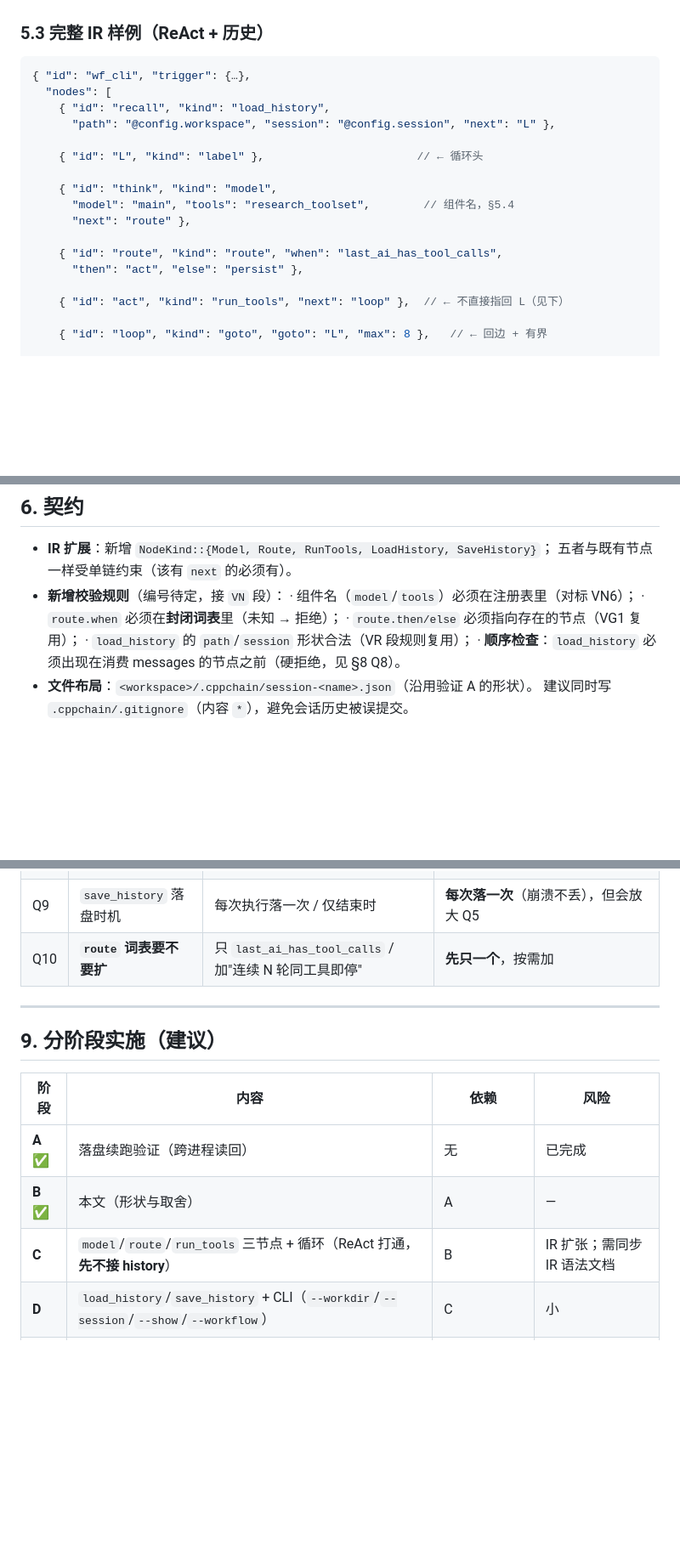
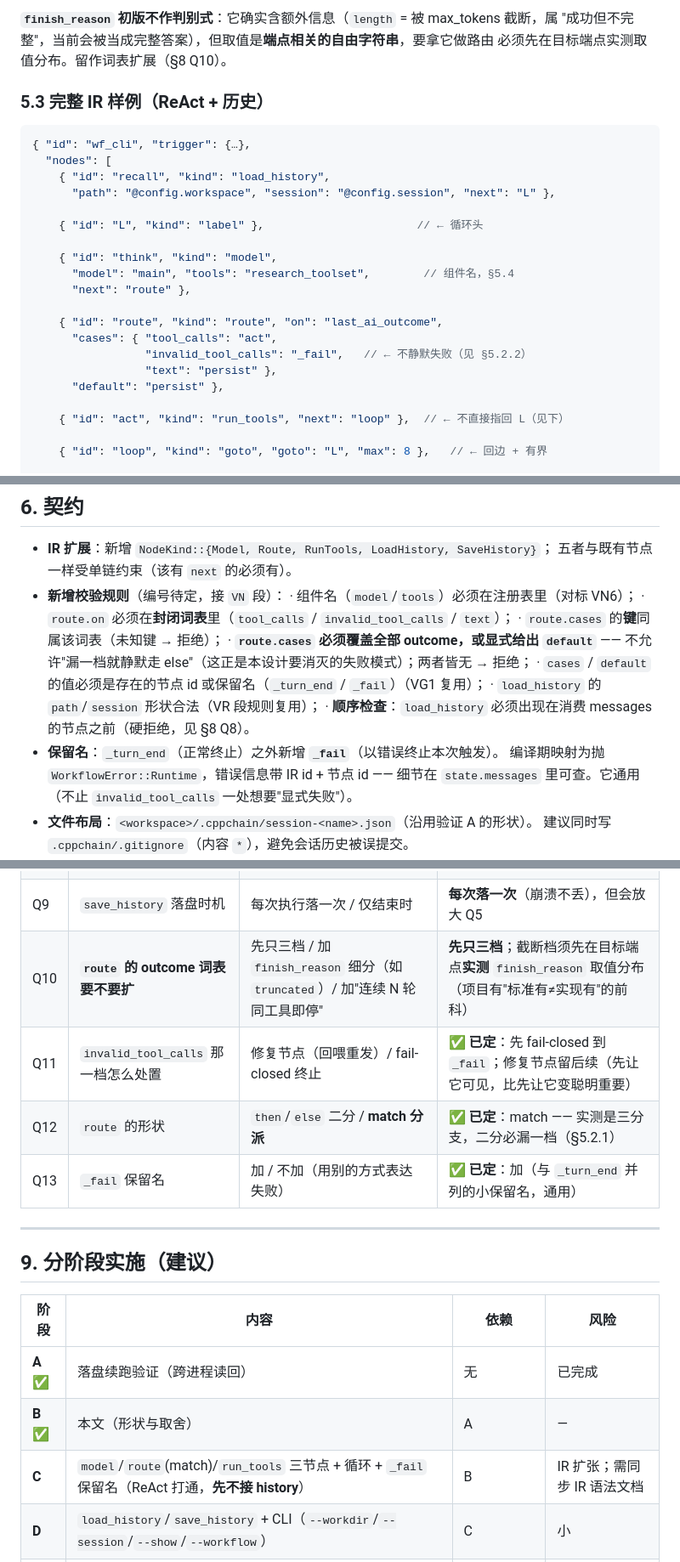
Before and after one commit to gonelikeclound/cppchain, a Markdown page: docs/02-arch-design/11-组件化与命令行agent.md, 3 parts joined by grey strips. Shown at 85% size. Drawn GitHub-style; blank space fills up the shorter version.

```diff
--- a/docs/02-arch-design/11-组件化与命令行agent.md
+++ b/docs/02-arch-design/11-组件化与命令行agent.md
@@ -184,3 +237,6 @@ IR 也长了 —— 这直接影响 §8 的 Q4（初版不让生成器产出这
+**`finish_reason` 初版不作判别式**：它确实含额外信息（`length` = 被 max_tokens 截断，属
+"成功但不完整"，当前会被当成完整答案），但取值是**端点相关的自由字符串**，要拿它做路由
+必须先在目标端点实测取值分布。留作词表扩展（§8 Q10）。
 
 ### 5.3 完整 IR 样例（ReAct + 历史）
 
@@ -196,8 +252,11 @@ IR 也长了 —— 这直接影响 §8 的 Q4（初版不让生成器产出这
       "model": "main", "tools": "research_toolset",        // 组件名，§5.4
       "next": "route" },
 
-    { "id": "route", "kind": "route", "when": "last_ai_has_tool_calls",
-      "then": "act", "else": "persist" },
+    { "id": "route", "kind": "route", "on": "last_ai_outcome",
+      "cases": { "tool_calls": "act",
+                 "invalid_tool_calls": "_fail",   // ← 不静默失败（见 §5.2.2）
+                 "text": "persist" },
+      "default": "persist" },
 
     { "id": "act", "kind": "run_tools", "next": "loop" },  // ← 不直接指回 L（见下）
 
@@ -248,10 +307,16 @@ cppchain-cli [--workdir DIR] [--session NAME] [--reset] [--show] [--workflow FIL
   五者与既有节点一样受单链约束（该有 `next` 的必须有）。
 - **新增校验规则**（编号待定，接 `VN` 段）：
   · 组件名（`model`/`tools`）必须在注册表里（对标 VN6）；
-  · `route.when` 必须在**封闭词表**里（未知 → 拒绝）；
-  · `route.then/else` 必须指向存在的节点（VG1 复用）；
+  · `route.on` 必须在**封闭词表**里（`tool_calls` / `invalid_tool_calls` / `text`）；
+  · `route.cases` 的**键**同属该词表（未知键 → 拒绝）；
+  · **`route.cases` 必须覆盖全部 outcome，或显式给出 `default`** ——
+    不允许"漏一档就静默走 else"（这正是本设计要消灭的失败模式）；两者皆无 → 拒绝；
+  · `cases` / `default` 的值必须是存在的节点 id 或保留名（`_turn_end` / `_fail`）（VG1 复用）；
   · `load_history` 的 `path`/`session` 形状合法（VR 段规则复用）；
   · **顺序检查**：`load_history` 必须出现在消费 messages 的节点之前（硬拒绝，见 §8 Q8）。
+- **保留名**：`_turn_end`（正常终止）之外新增 **`_fail`**（以错误终止本次触发）。
+  编译期映射为抛 `WorkflowError::Runtime`，错误信息带 IR id + 节点 id —— 细节在
+  `state.messages` 里可查。它通用（不止 `invalid_tool_calls` 一处想要"显式失败"）。
 - **文件布局**：`<workspace>/.cppchain/session-<name>.json`（沿用验证 A 的形状）。
   建议同时写 `.cppchain/.gitignore`（内容 `*`），避免会话历史被误提交。
 - **落盘纪律**（沿用验证 A）：**原子写**（临时文件 → `rename`）；**fail-closed**
@@ -313,7 +378,10 @@ cppchain-cli [--workdir DIR] [--session NAME] [--reset] [--show] [--workflow FIL
 | Q7 | `model` 节点的工具集怎么给 | 内联列表 / 按名字引用 tool 组件 / 整个注册表 | **按名字引用**（内联会让工具集散落在 IR；整个注册表则失去 M3 工具检索的意义） |
 | Q8 | `load_history` 顺序不对 | 硬拒绝 / 告警 | **硬拒绝**（与"歧义即错"一致） |
 | Q9 | `save_history` 落盘时机 | 每次执行落一次 / 仅结束时 | **每次落一次**（崩溃不丢），但会放大 Q5 |
-| Q10 | **`route` 词表要不要扩** | 只 `last_ai_has_tool_calls` / 加"连续 N 轮同工具即停" | **先只一个**，按需加 |
+| Q10 | **`route` 的 outcome 词表要不要扩** | 先只三档 / 加 `finish_reason` 细分（如 `truncated`）/ 加"连续 N 轮同工具即停" | **先只三档**；截断档须先在目标端点**实测** `finish_reason` 取值分布（项目有"标准有≠实现有"的前科） |
+| Q11 | `invalid_tool_calls` 那一档怎么处置 | 修复节点（回喂重发）/ fail-closed 终止 | ✅ **已定**：先 fail-closed 到 `_fail`；修复节点留后续（先让它可见，比先让它变聪明重要） |
+| Q12 | `route` 的形状 | `then`/`else` 二分 / **match 分派** | ✅ **已定**：match —— 实测是三分支，二分必漏一档（§5.2.1） |
+| Q13 | `_fail` 保留名 | 加 / 不加（用别的方式表达失败） | ✅ **已定**：加（与 `_turn_end` 并列的小保留名，通用） |
 
 ---
 
@@ -323,7 +391,7 @@ cppchain-cli [--workdir DIR] [--session NAME] [--reset] [--show] [--workflow FIL
 |---|---|---|---|
 | **A** ✅ | 落盘续跑验证（跨进程读回） | 无 | 已完成 |
 | **B** ✅ | 本文（形状与取舍） | A | — |
-| **C** | `model`/`route`/`run_tools` 三节点 + 循环（ReAct 打通，**先不接 history**） | B | IR 扩张；需同步 IR 语法文档 |
+| **C** | `model`/`route`(match)/`run_tools` 三节点 + 循环 + `_fail` 保留名（ReAct 打通，**先不接 history**） | B | IR 扩张；需同步 IR 语法文档 |
 | **D** | `load_history`/`save_history` + CLI（`--workdir`/`--session`/`--show`/`--workflow`） | C | 小 |
 | **E** | 组件注册表完善（model/agent/memory）+ memory 落盘 | C | 小 |
 | **F** | 教生成器产出这些节点（Q4 放开） | C+D + 生成端评测方法 | 生成质量与 IR 表达力互相纠缠 |
```
Also changed, not shown: other parts of docs/02-arch-design/11-组件化与命令行agent.md (+65 -10 lines).
